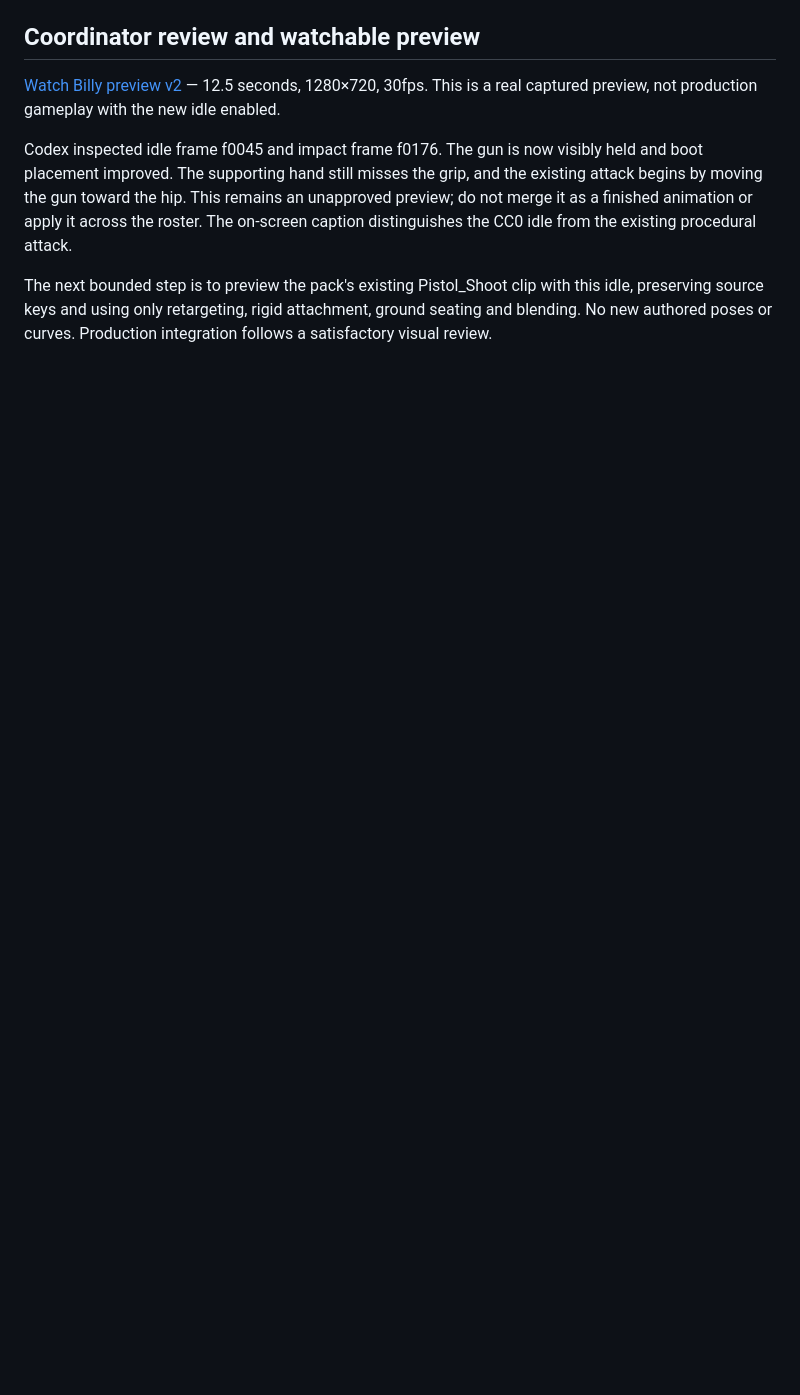
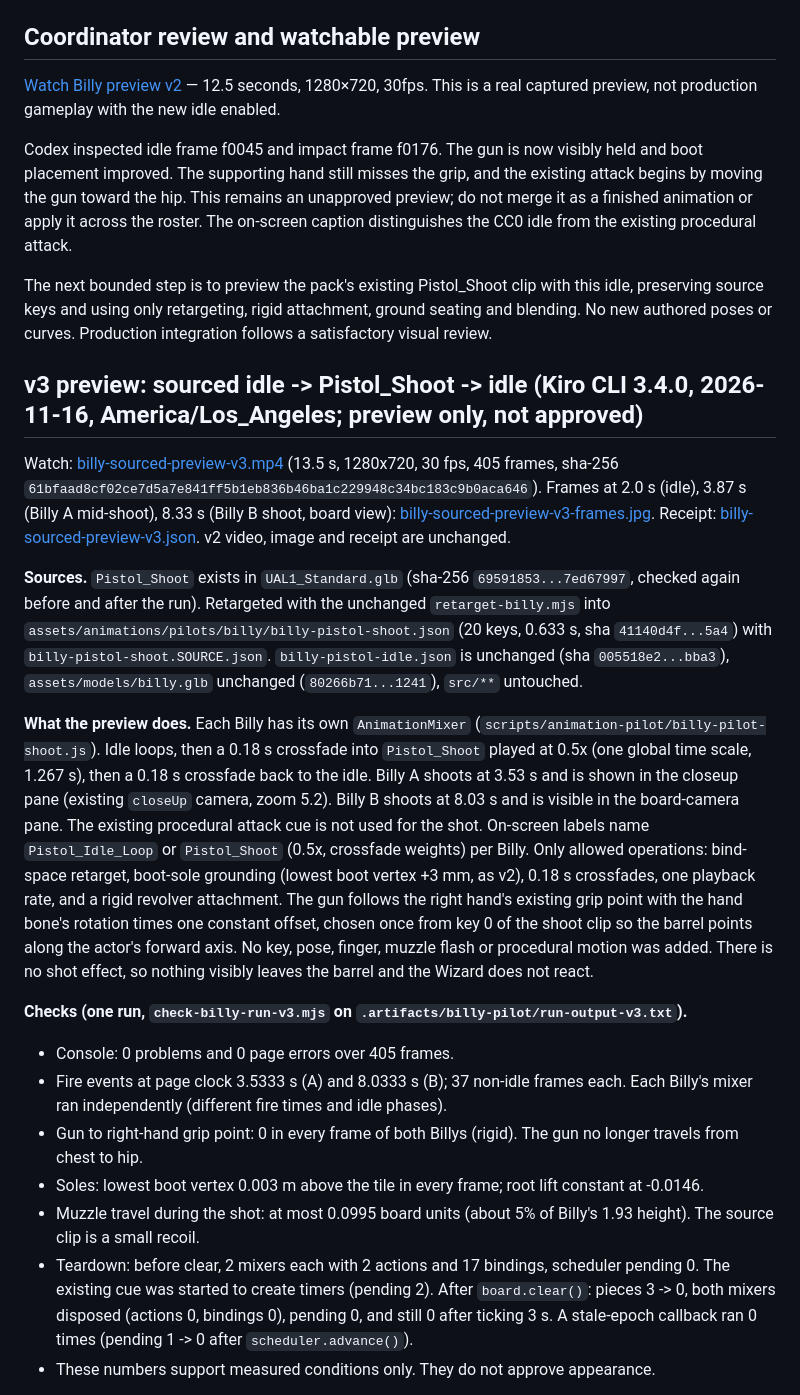
Before and after one commit to alejandro-publius/cowboys-vs-wizards, a Markdown page: docs/evidence/kiro-billy-sourced-pilot.md, the part around one of its changes. GitHub-like rendering; blank space fills up the shorter version.

Commit message:
Billy pilot v3: sourced Pistol_Shoot preview with rigid hand-attached revolver (preview only)

```diff
--- a/docs/evidence/kiro-billy-sourced-pilot.md
+++ b/docs/evidence/kiro-billy-sourced-pilot.md
@@ -73,3 +73,22 @@ Trigger: coordinator review of v1 frame f0045 (hands empty, revolver at the hip,
 Codex inspected idle frame f0045 and impact frame f0176. The gun is now visibly held and boot placement improved. The supporting hand still misses the grip, and the existing attack begins by moving the gun toward the hip. This remains an unapproved preview; do not merge it as a finished animation or apply it across the roster. The on-screen caption distinguishes the CC0 idle from the existing procedural attack.
 
 The next bounded step is to preview the pack's existing Pistol_Shoot clip with this idle, preserving source keys and using only retargeting, rigid attachment, ground seating and blending. No new authored poses or curves. Production integration follows a satisfactory visual review.
+
+## v3 preview: sourced idle -> Pistol_Shoot -> idle (Kiro CLI 3.4.0, 2026-11-16, America/Los_Angeles; preview only, not approved)
+
+Watch: [billy-sourced-preview-v3.mp4](animation-pilots/billy-sourced-preview-v3.mp4) (13.5 s, 1280x720, 30 fps, 405 frames, sha-256 `61bfaad8cf02ce7d5a7e841ff5b1eb836b46ba1c229948c34bc183c9b0aca646`). Frames at 2.0 s (idle), 3.87 s (Billy A mid-shoot), 8.33 s (Billy B shoot, board view): [billy-sourced-preview-v3-frames.jpg](animation-pilots/billy-sourced-preview-v3-frames.jpg). Receipt: [billy-sourced-preview-v3.json](animation-pilots/billy-sourced-preview-v3.json). v2 video, image and receipt are unchanged.
+
+**Sources.** `Pistol_Shoot` exists in `UAL1_Standard.glb` (sha-256 `69591853...7ed67997`, checked again before and after the run). Retargeted with the unchanged `retarget-billy.mjs` into `assets/animations/pilots/billy/billy-pistol-shoot.json` (20 keys, 0.633 s, sha `41140d4f...5a4`) with `billy-pistol-shoot.SOURCE.json`. `billy-pistol-idle.json` is unchanged (sha `005518e2...bba3`), `assets/models/billy.glb` unchanged (`80266b71...1241`), `src/**` untouched.
+
+**What the preview does.** Each Billy has its own `AnimationMixer` (`scripts/animation-pilot/billy-pilot-shoot.js`). Idle loops, then a 0.18 s crossfade into `Pistol_Shoot` played at 0.5x (one global time scale, 1.267 s), then a 0.18 s crossfade back to the idle. Billy A shoots at 3.53 s and is shown in the closeup pane (existing `closeUp` camera, zoom 5.2). Billy B shoots at 8.03 s and is visible in the board-camera pane. The existing procedural attack cue is not used for the shot. On-screen labels name `Pistol_Idle_Loop` or `Pistol_Shoot` (0.5x, crossfade weights) per Billy.
+Only allowed operations: bind-space retarget, boot-sole grounding (lowest boot vertex +3 mm, as v2), 0.18 s crossfades, one playback rate, and a rigid revolver attachment. The gun follows the right hand's existing grip point with the hand bone's rotation times one constant offset, chosen once from key 0 of the shoot clip so the barrel points along the actor's forward axis. No key, pose, finger, muzzle flash or procedural motion was added. There is no shot effect, so nothing visibly leaves the barrel and the Wizard does not react.
+
+**Checks (one run, `check-billy-run-v3.mjs` on `.artifacts/billy-pilot/run-output-v3.txt`).**
+- Console: 0 problems and 0 page errors over 405 frames.
+- Fire events at page clock 3.5333 s (A) and 8.0333 s (B); 37 non-idle frames each. Each Billy's mixer ran independently (different fire times and idle phases).
+- Gun to right-hand grip point: 0 in every frame of both Billys (rigid). The gun no longer travels from chest to hip.
+- Soles: lowest boot vertex 0.003 m above the tile in every frame; root lift constant at -0.0146.
+- Muzzle travel during the shot: at most 0.0995 board units (about 5% of Billy's 1.93 height). The source clip is a small recoil.
+- Teardown: before clear, 2 mixers each with 2 actions and 17 bindings, scheduler pending 0. The existing cue was started to create timers (pending 2). After `board.clear()`: pieces 3 -> 0, both mixers disposed (actions 0, bindings 0), pending 0, and still 0 after ticking 3 s. A stale-epoch callback ran 0 times (pending 1 -> 0 after `scheduler.advance()`).
+- These numbers support measured conditions only. They do not approve appearance.
+
```
Also changed, not shown: other parts of docs/evidence/kiro-billy-sourced-pilot.md (+19 -0 lines), docs/evidence/animation-pilots/billy-sourced-preview-v3-frames.jpg (added), 10 other files.
